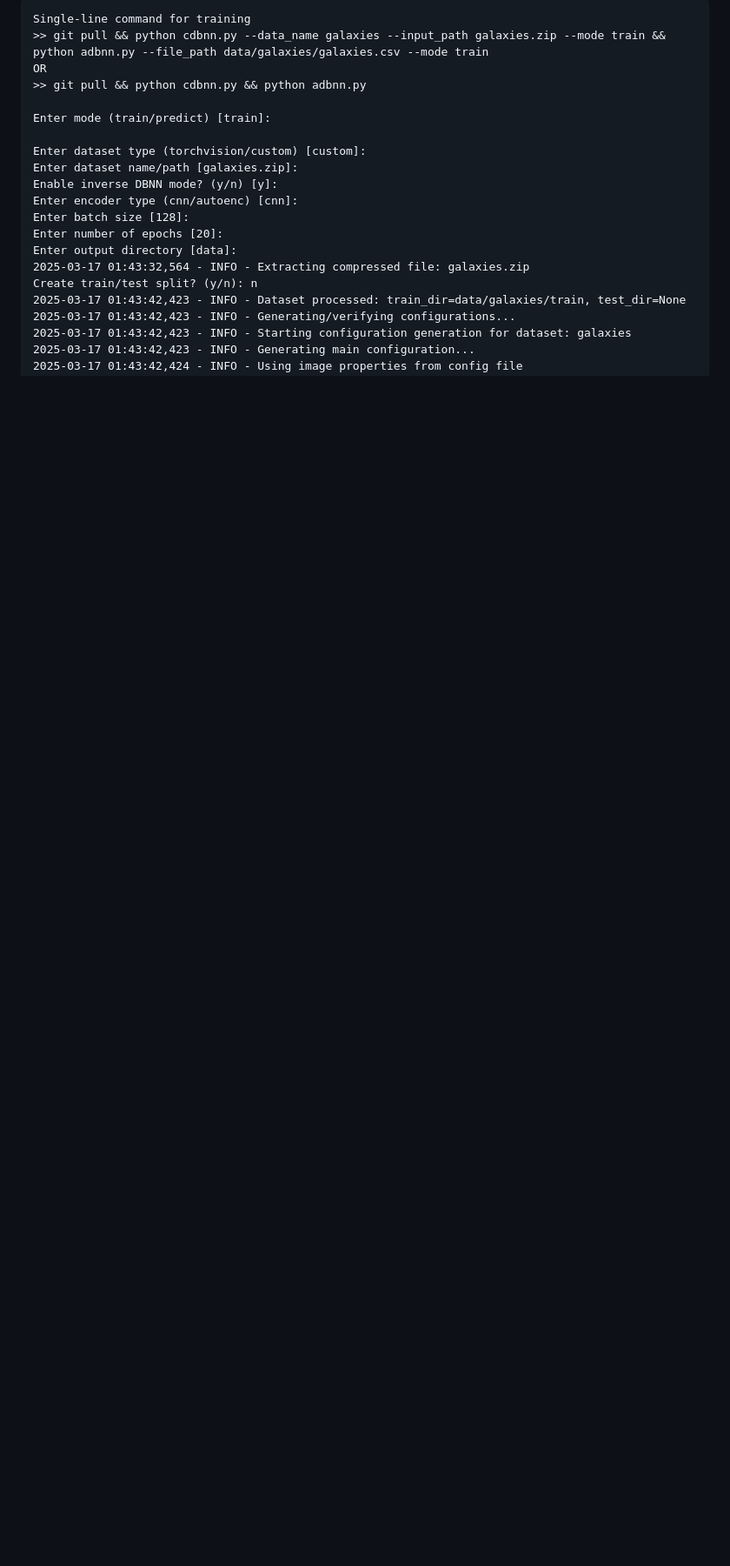
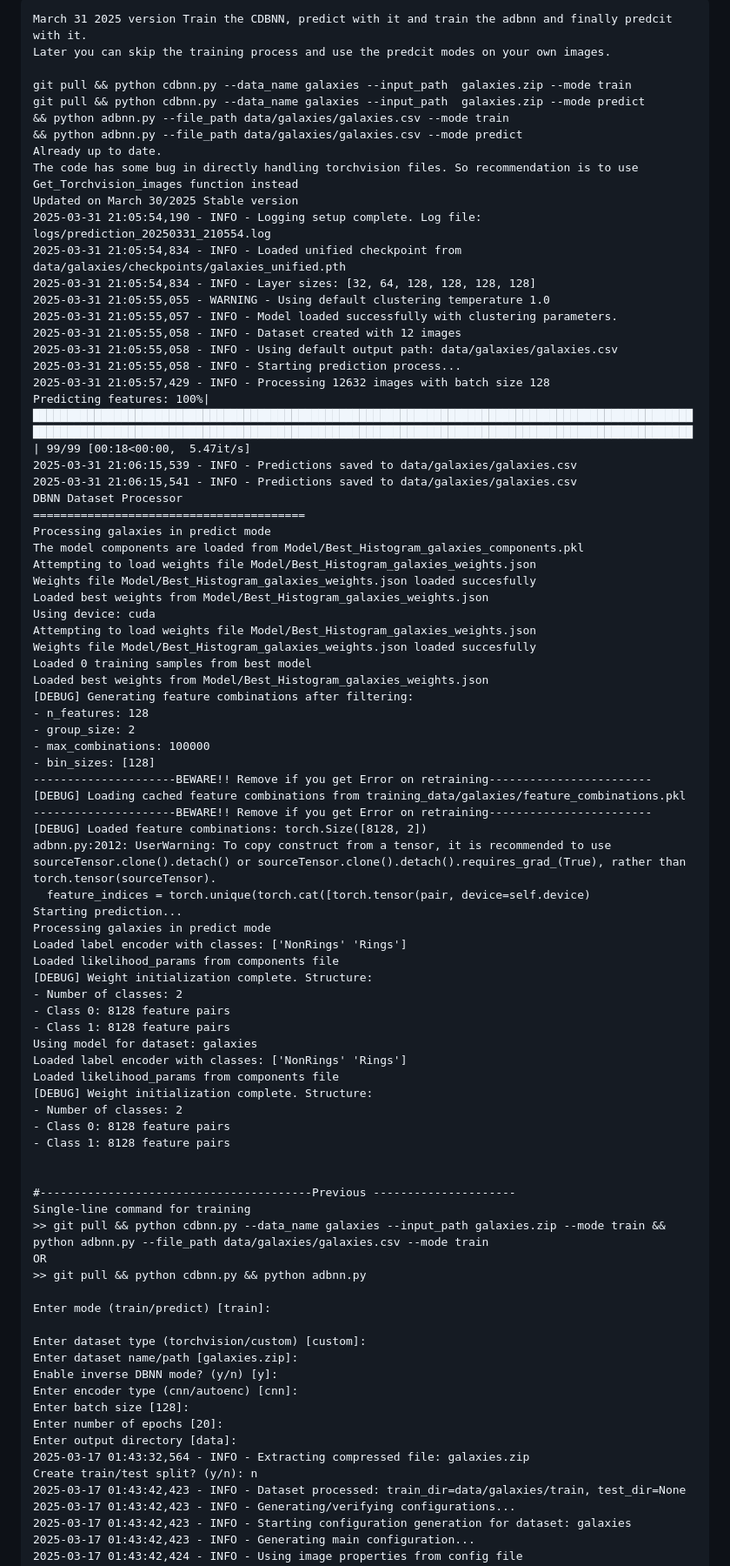
Before and after one commit to sajeethphilip/IDBNN, a Markdown page: RingGalaxyExample.md, the part around the change. Shown at 87% size. Rendered like a GitHub page; blank space fills up the shorter version.

````diff
--- a/RingGalaxyExample.md
+++ b/RingGalaxyExample.md
@@ -1,4 +1,67 @@
 ```
+March 31 2025 version Train the CDBNN, predict with it and train the adbnn and finally predcit with it.
+Later you can skip the training process and use the predcit modes on your own images.
+
+git pull && python cdbnn.py --data_name galaxies --input_path  galaxies.zip --mode train
+git pull && python cdbnn.py --data_name galaxies --input_path  galaxies.zip --mode predict
+&& python adbnn.py --file_path data/galaxies/galaxies.csv --mode train
+&& python adbnn.py --file_path data/galaxies/galaxies.csv --mode predict
+Already up to date.
+The code has some bug in directly handling torchvision files. So recommendation is to use Get_Torchvision_images function instead
+Updated on March 30/2025 Stable version
+2025-03-31 21:05:54,190 - INFO - Logging setup complete. Log file: logs/prediction_20250331_210554.log
+2025-03-31 21:05:54,834 - INFO - Loaded unified checkpoint from data/galaxies/checkpoints/galaxies_unified.pth
+2025-03-31 21:05:54,834 - INFO - Layer sizes: [32, 64, 128, 128, 128, 128]
+2025-03-31 21:05:55,055 - WARNING - Using default clustering temperature 1.0
+2025-03-31 21:05:55,057 - INFO - Model loaded successfully with clustering parameters.
+2025-03-31 21:05:55,058 - INFO - Dataset created with 12 images
+2025-03-31 21:05:55,058 - INFO - Using default output path: data/galaxies/galaxies.csv
+2025-03-31 21:05:55,058 - INFO - Starting prediction process...
+2025-03-31 21:05:57,429 - INFO - Processing 12632 images with batch size 128
+Predicting features: 100%|██████████████████████████████████████████████████████████████████████████████████████████████████████████████████████████████████████████████████████████████████████████████████████████████████| 99/99 [00:18<00:00,  5.47it/s]
+2025-03-31 21:06:15,539 - INFO - Predictions saved to data/galaxies/galaxies.csv
+2025-03-31 21:06:15,541 - INFO - Predictions saved to data/galaxies/galaxies.csv
+DBNN Dataset Processor
+========================================
+Processing galaxies in predict mode
+The model components are loaded from Model/Best_Histogram_galaxies_components.pkl
+Attempting to load weights file Model/Best_Histogram_galaxies_weights.json
+Weights file Model/Best_Histogram_galaxies_weights.json loaded succesfully
+Loaded best weights from Model/Best_Histogram_galaxies_weights.json
+Using device: cuda
+Attempting to load weights file Model/Best_Histogram_galaxies_weights.json
+Weights file Model/Best_Histogram_galaxies_weights.json loaded succesfully
+Loaded 0 training samples from best model
+Loaded best weights from Model/Best_Histogram_galaxies_weights.json
+[DEBUG] Generating feature combinations after filtering:
+- n_features: 128
+- group_size: 2
+- max_combinations: 100000
+- bin_sizes: [128]
+---------------------BEWARE!! Remove if you get Error on retraining------------------------
+[DEBUG] Loading cached feature combinations from training_data/galaxies/feature_combinations.pkl
+---------------------BEWARE!! Remove if you get Error on retraining------------------------
+[DEBUG] Loaded feature combinations: torch.Size([8128, 2])
+adbnn.py:2012: UserWarning: To copy construct from a tensor, it is recommended to use sourceTensor.clone().detach() or sourceTensor.clone().detach().requires_grad_(True), rather than torch.tensor(sourceTensor).
+  feature_indices = torch.unique(torch.cat([torch.tensor(pair, device=self.device)
+Starting prediction...
+Processing galaxies in predict mode
+Loaded label encoder with classes: ['NonRings' 'Rings']
+Loaded likelihood_params from components file
+[DEBUG] Weight initialization complete. Structure:
+- Number of classes: 2
+- Class 0: 8128 feature pairs
+- Class 1: 8128 feature pairs
+Using model for dataset: galaxies
+Loaded label encoder with classes: ['NonRings' 'Rings']
+Loaded likelihood_params from components file
+[DEBUG] Weight initialization complete. Structure:
+- Number of classes: 2
+- Class 0: 8128 feature pairs
+- Class 1: 8128 feature pairs
+
+
+#----------------------------------------Previous ---------------------
 Single-line command for training
 >> git pull && python cdbnn.py --data_name galaxies --input_path galaxies.zip --mode train &&  python adbnn.py --file_path data/galaxies/galaxies.csv --mode train
 OR
````
